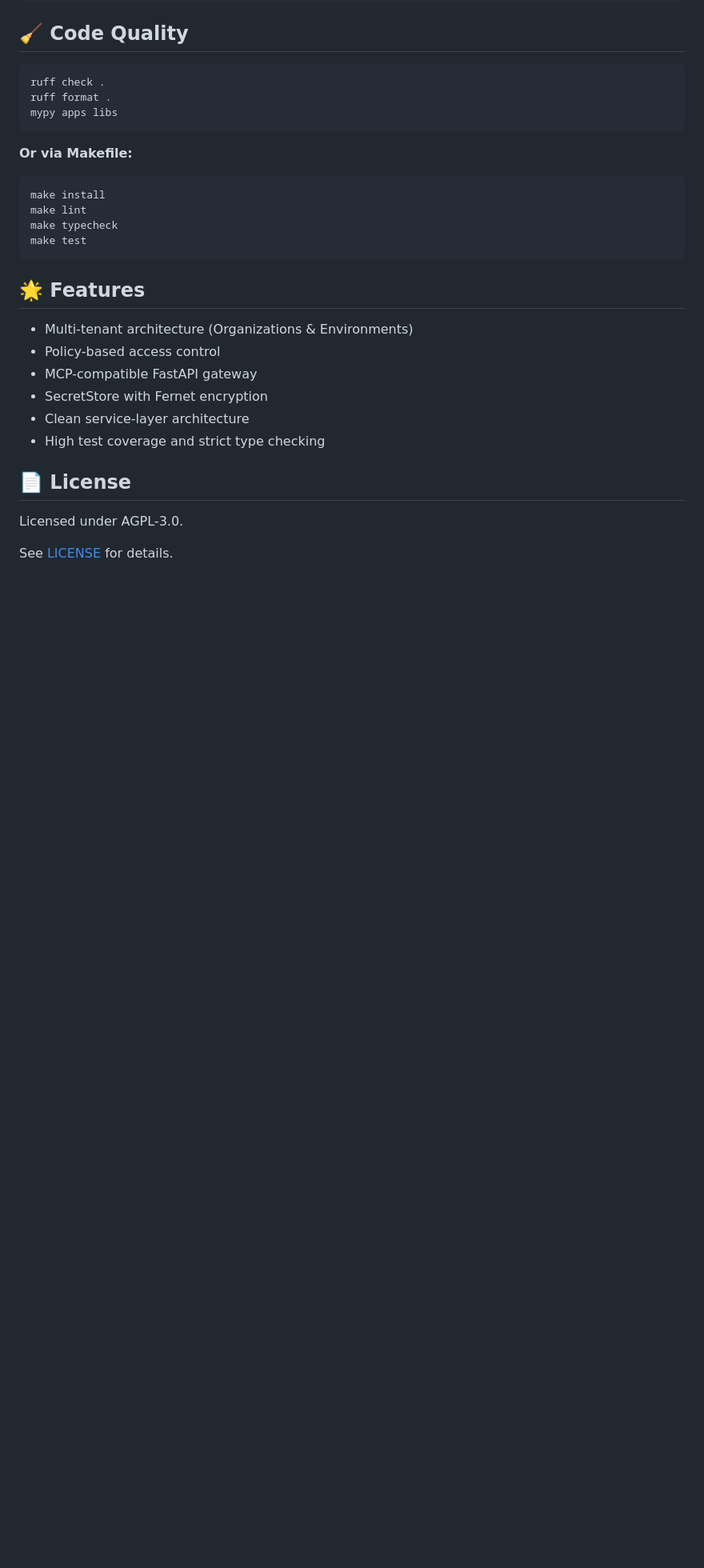
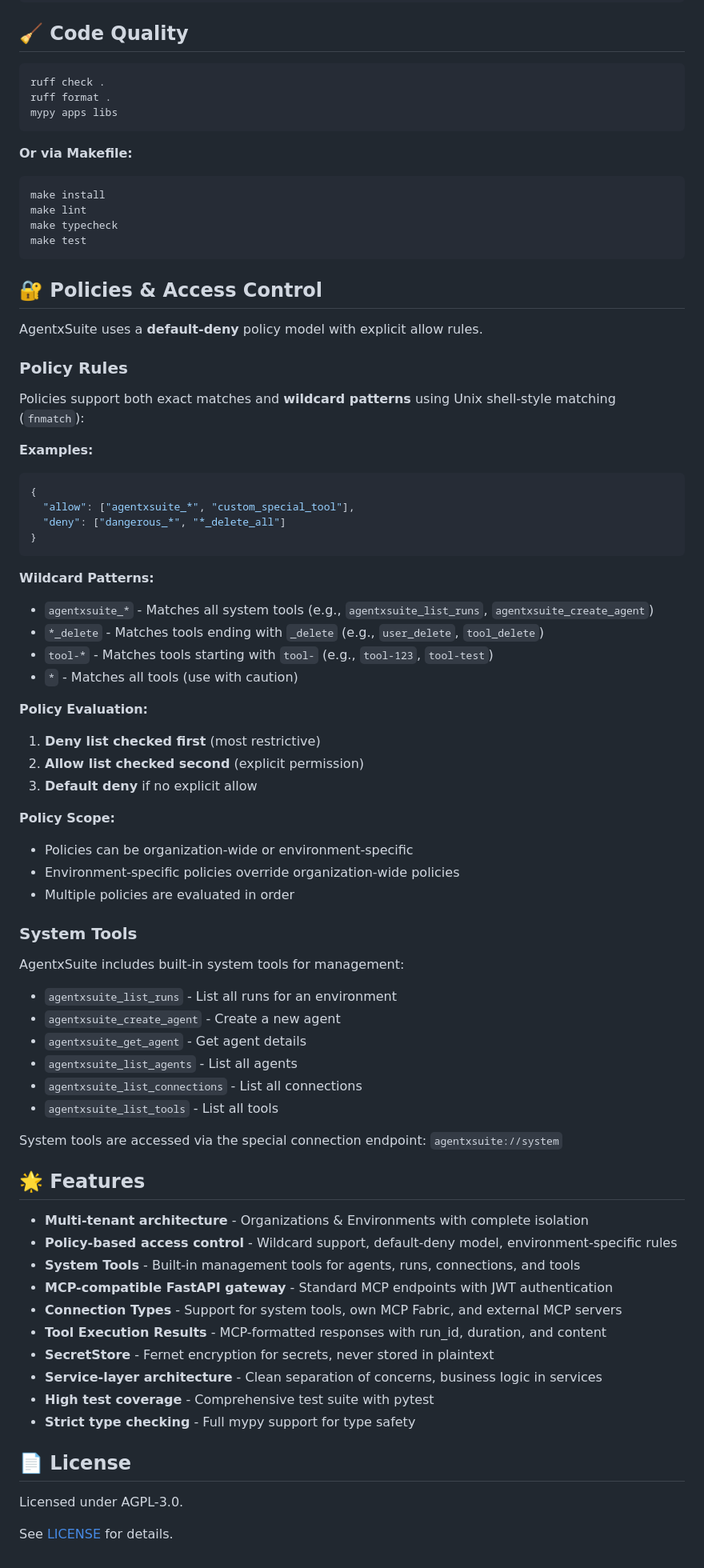
Before and after one commit to alparn/agentxsuite, a Markdown page: README.md, the part around one of its changes. Shown at 80% size. GitHub-like rendering; blank space fills up the shorter version.

````diff
--- a/README.md
+++ b/README.md
@@ -245,14 +335,63 @@ make typecheck
 make test
 ```
 
+## 🔐 Policies & Access Control
+
+AgentxSuite uses a **default-deny** policy model with explicit allow rules.
+
+### Policy Rules
+
+Policies support both exact matches and **wildcard patterns** using Unix shell-style matching (`fnmatch`):
+
+**Examples:**
+```json
+{
+  "allow": ["agentxsuite_*", "custom_special_tool"],
+  "deny": ["dangerous_*", "*_delete_all"]
+}
+```
+
+**Wildcard Patterns:**
+- `agentxsuite_*` - Matches all system tools (e.g., `agentxsuite_list_runs`, `agentxsuite_create_agent`)
+- `*_delete` - Matches tools ending with `_delete` (e.g., `user_delete`, `tool_delete`)
+- `tool-*` - Matches tools starting with `tool-` (e.g., `tool-123`, `tool-test`)
+- `*` - Matches all tools (use with caution)
+
+**Policy Evaluation:**
+1. **Deny list checked first** (most restrictive)
+2. **Allow list checked second** (explicit permission)
+3. **Default deny** if no explicit allow
+
+**Policy Scope:**
+- Policies can be organization-wide or environment-specific
+- Environment-specific policies override organization-wide policies
+- Multiple policies are evaluated in order
+
+### System Tools
+
+AgentxSuite includes built-in system tools for management:
+
+- `agentxsuite_list_runs` - List all runs for an environment
+- `agentxsuite_create_agent` - Create a new agent
+- `agentxsuite_get_agent` - Get agent details
+- `agentxsuite_list_agents` - List all agents
+- `agentxsuite_list_connections` - List all connections
+- `agentxsuite_list_tools` - List all tools
+
+System tools are accessed via the special connection endpoint: `agentxsuite://system`
+
 ## 🌟 Features
 
-- Multi-tenant architecture (Organizations & Environments)
-- Policy-based access control
-- MCP-compatible FastAPI gateway
-- SecretStore with Fernet encryption
-- Clean service-layer architecture
-- High test coverage and strict type checking
+- **Multi-tenant architecture** - Organizations & Environments with complete isolation
+- **Policy-based access control** - Wildcard support, default-deny model, environment-specific rules
+- **System Tools** - Built-in management tools for agents, runs, connections, and tools
+- **MCP-compatible FastAPI gateway** - Standard MCP endpoints with JWT authentication
+- **Connection Types** - Support for system tools, own MCP Fabric, and external MCP servers
+- **Tool Execution Results** - MCP-formatted responses with run_id, duration, and content
+- **SecretStore** - Fernet encryption for secrets, never stored in plaintext
+- **Service-layer architecture** - Clean separation of concerns, business logic in services
+- **High test coverage** - Comprehensive test suite with pytest
+- **Strict type checking** - Full mypy support for type safety
 
 ## 📄 License
 
````
Also changed, not shown: other parts of README.md (+103 -13 lines).
